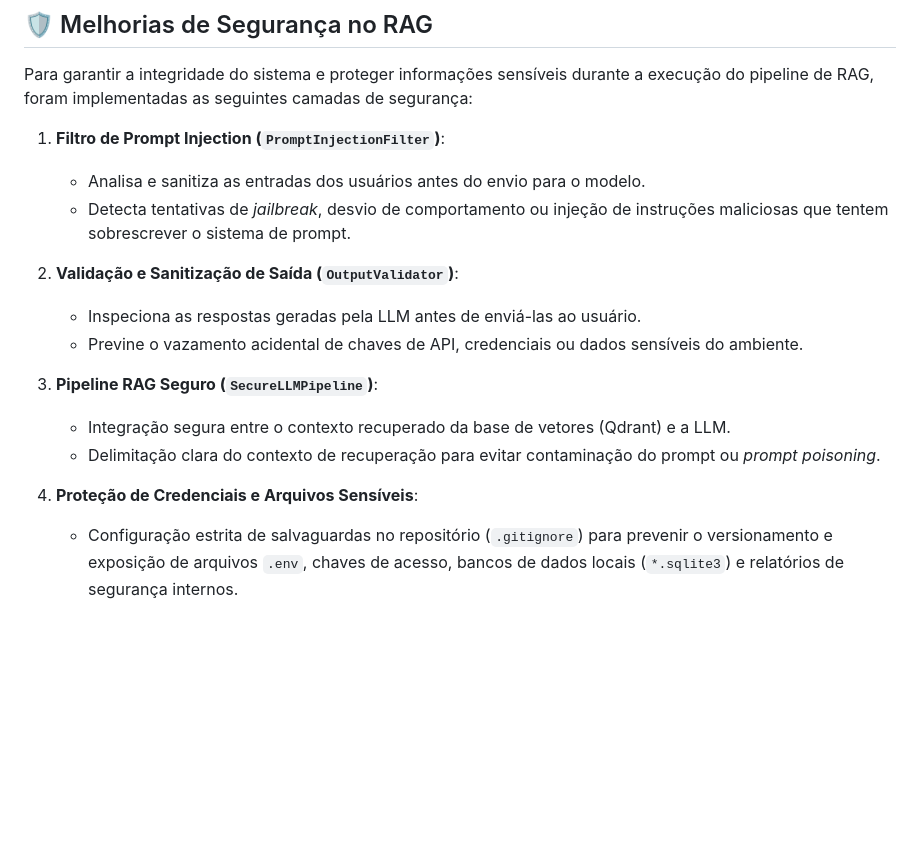
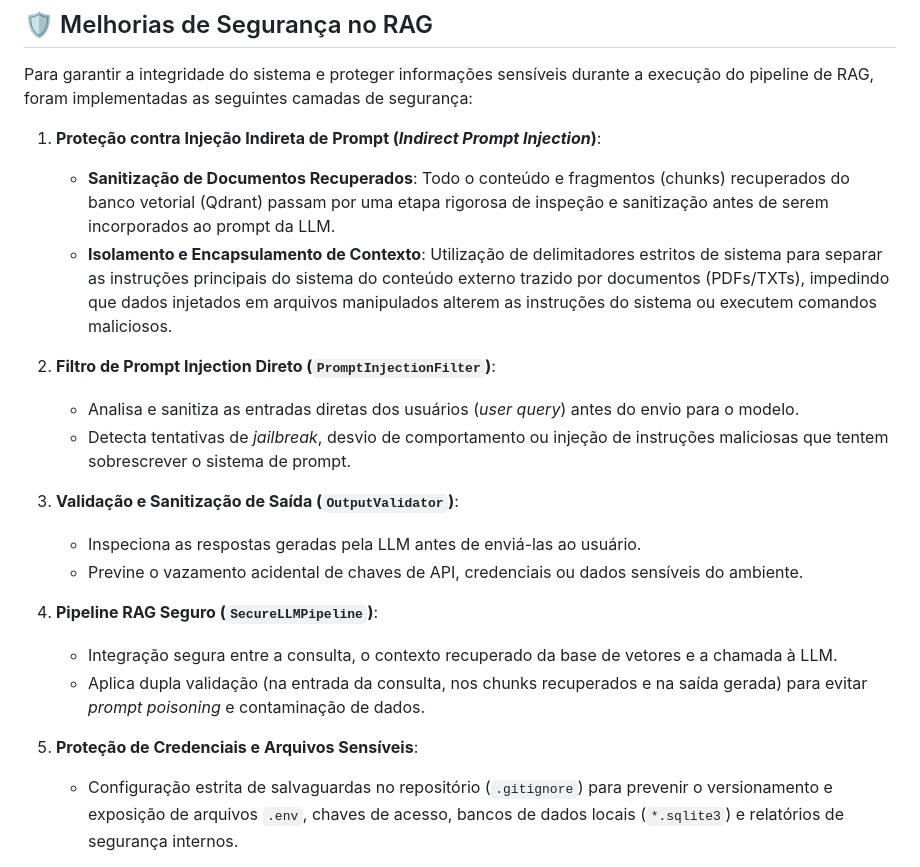
Before and after one commit to alexbastos/troni2, a Markdown page: README.md, the part around the change. Drawn GitHub-style; blank space fills up the shorter version.

Commit message:
docs: add indirect prompt injection mitigation details to README

```diff
--- a/README.md
+++ b/README.md
@@ -38,19 +38,23 @@ Define mecanismos de **segurança contra prompt injection** e **validação de s
 
 Para garantir a integridade do sistema e proteger informações sensíveis durante a execução do pipeline de RAG, foram implementadas as seguintes camadas de segurança:
 
-1. **Filtro de Prompt Injection (`PromptInjectionFilter`)**:
-   - Analisa e sanitiza as entradas dos usuários antes do envio para o modelo.
+1. **Proteção contra Injeção Indireta de Prompt (*Indirect Prompt Injection*)**:
+   - **Sanitização de Documentos Recuperados**: Todo o conteúdo e fragmentos (chunks) recuperados do banco vetorial (Qdrant) passam por uma etapa rigorosa de inspeção e sanitização antes de serem incorporados ao prompt da LLM.
+   - **Isolamento e Encapsulamento de Contexto**: Utilização de delimitadores estritos de sistema para separar as instruções principais do sistema do conteúdo externo trazido por documentos (PDFs/TXTs), impedindo que dados injetados em arquivos manipulados alterem as instruções do sistema ou executem comandos maliciosos.
+
+2. **Filtro de Prompt Injection Direto (`PromptInjectionFilter`)**:
+   - Analisa e sanitiza as entradas diretas dos usuários (*user query*) antes do envio para o modelo.
    - Detecta tentativas de *jailbreak*, desvio de comportamento ou injeção de instruções maliciosas que tentem sobrescrever o sistema de prompt.
 
-2. **Validação e Sanitização de Saída (`OutputValidator`)**:
+3. **Validação e Sanitização de Saída (`OutputValidator`)**:
    - Inspeciona as respostas geradas pela LLM antes de enviá-las ao usuário.
    - Previne o vazamento acidental de chaves de API, credenciais ou dados sensíveis do ambiente.
 
-3. **Pipeline RAG Seguro (`SecureLLMPipeline`)**:
-   - Integração segura entre o contexto recuperado da base de vetores (Qdrant) e a LLM.
-   - Delimitação clara do contexto de recuperação para evitar contaminação do prompt ou *prompt poisoning*.
+4. **Pipeline RAG Seguro (`SecureLLMPipeline`)**:
+   - Integração segura entre a consulta, o contexto recuperado da base de vetores e a chamada à LLM.
+   - Aplica dupla validação (na entrada da consulta, nos chunks recuperados e na saída gerada) para evitar *prompt poisoning* e contaminação de dados.
 
-4. **Proteção de Credenciais e Arquivos Sensíveis**:
+5. **Proteção de Credenciais e Arquivos Sensíveis**:
    - Configuração estrita de salvaguardas no repositório (`.gitignore`) para prevenir o versionamento e exposição de arquivos `.env`, chaves de acesso, bancos de dados locais (`*.sqlite3`) e relatórios de segurança internos.
 
 ---
```
